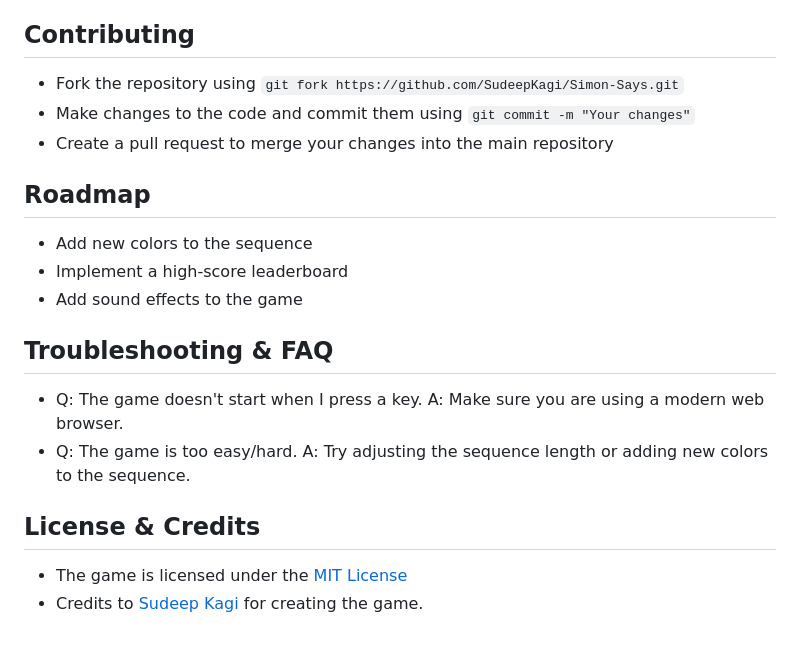
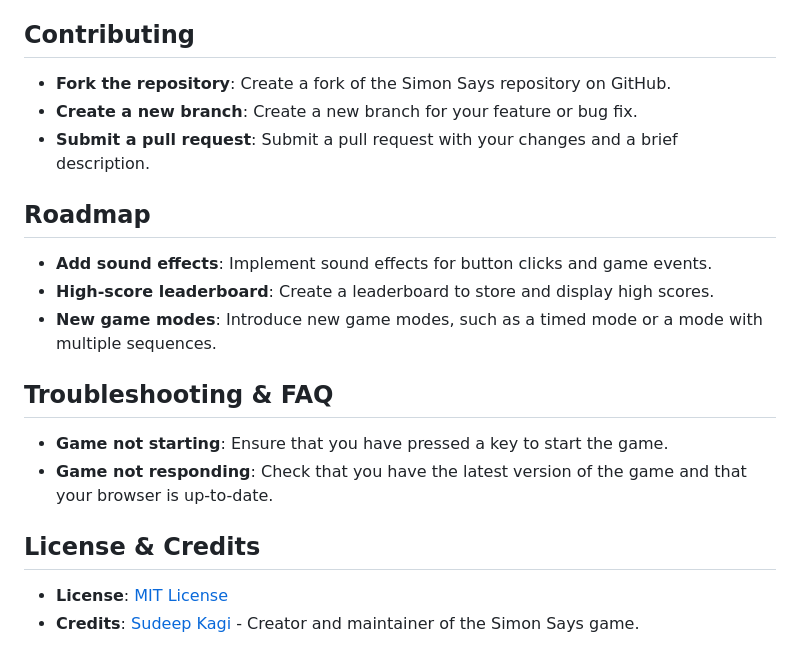
Before and after one commit to SudeepKagi/Simon-Says, a Markdown page: README.md, the part around one of its changes. Drawn GitHub-style.

```diff
--- a/README.md
+++ b/README.md
@@ -101,22 +103,22 @@ The game is built using a simple architecture:
 
 ## Contributing
 
-* Fork the repository using `git fork https://github.com/SudeepKagi/Simon-Says.git`
-* Make changes to the code and commit them using `git commit -m "Your changes"`
-* Create a pull request to merge your changes into the main repository
+- **Fork the repository**: Create a fork of the Simon Says repository on GitHub.
+- **Create a new branch**: Create a new branch for your feature or bug fix.
+- **Submit a pull request**: Submit a pull request with your changes and a brief description.
 
 ## Roadmap
 
-* Add new colors to the sequence
-* Implement a high-score leaderboard
-* Add sound effects to the game
+- **Add sound effects**: Implement sound effects for button clicks and game events.
+- **High-score leaderboard**: Create a leaderboard to store and display high scores.
+- **New game modes**: Introduce new game modes, such as a timed mode or a mode with multiple sequences.
 
 ## Troubleshooting & FAQ
 
-* Q: The game doesn't start when I press a key. A: Make sure you are using a modern web browser.
-* Q: The game is too easy/hard. A: Try adjusting the sequence length or adding new colors to the sequence.
+- **Game not starting**: Ensure that you have pressed a key to start the game.
+- **Game not responding**: Check that you have the latest version of the game and that your browser is up-to-date.
 
 ## License & Credits
 
-* The game is licensed under the [MIT License](https://github.com/SudeepKagi/Simon-Says/blob/main/LICENSE)
-* Credits to [Sudeep Kagi](https://github.com/SudeepKagi) for creating the game.
+- **License**: [MIT License](https://github.com/SudeepKagi/Simon-Says/blob/main/LICENSE)
+- **Credits**: [Sudeep Kagi](https://github.com/SudeepKagi) - Creator and maintainer of the Simon Says game.
```
Also changed, not shown: other parts of README.md (+26 -24 lines).
